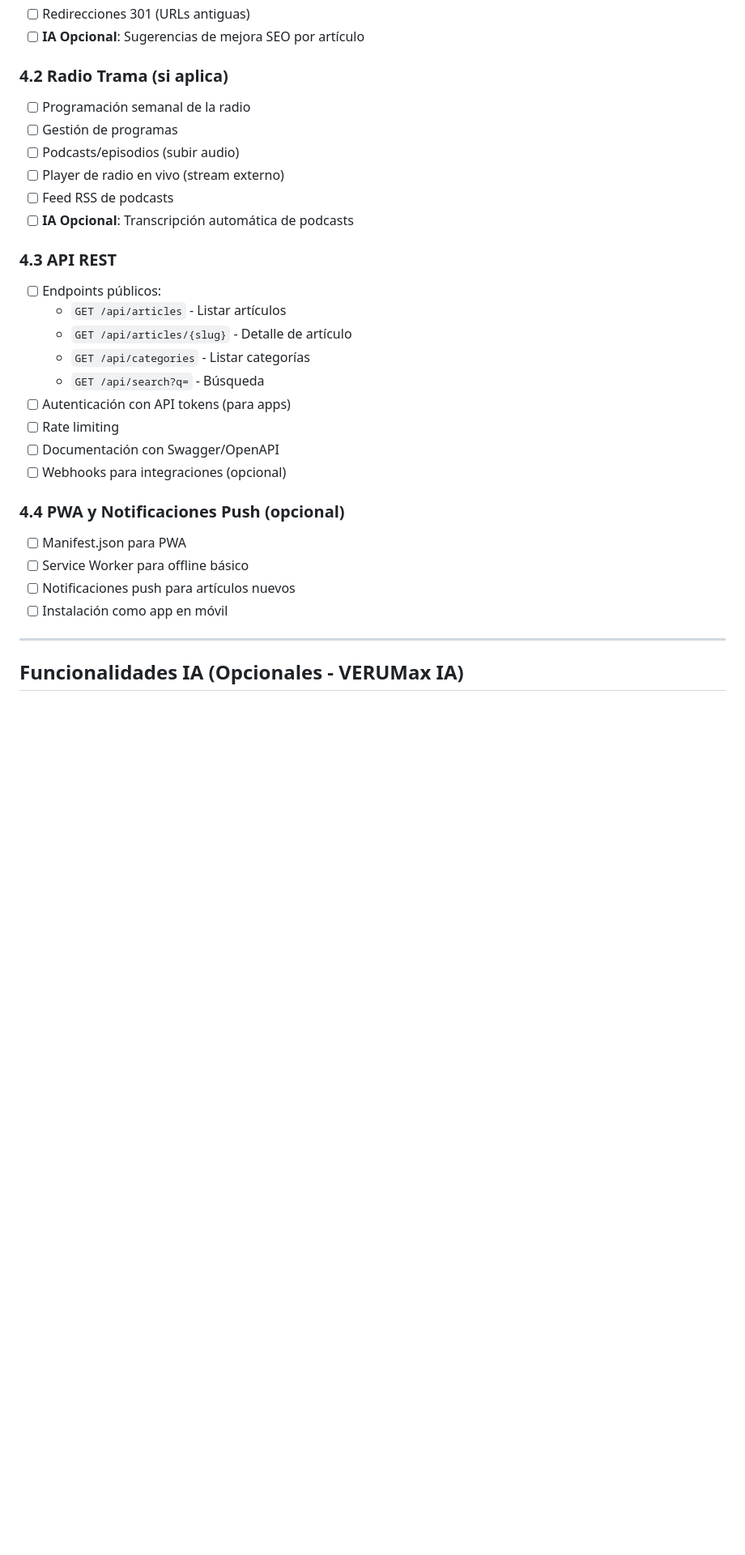
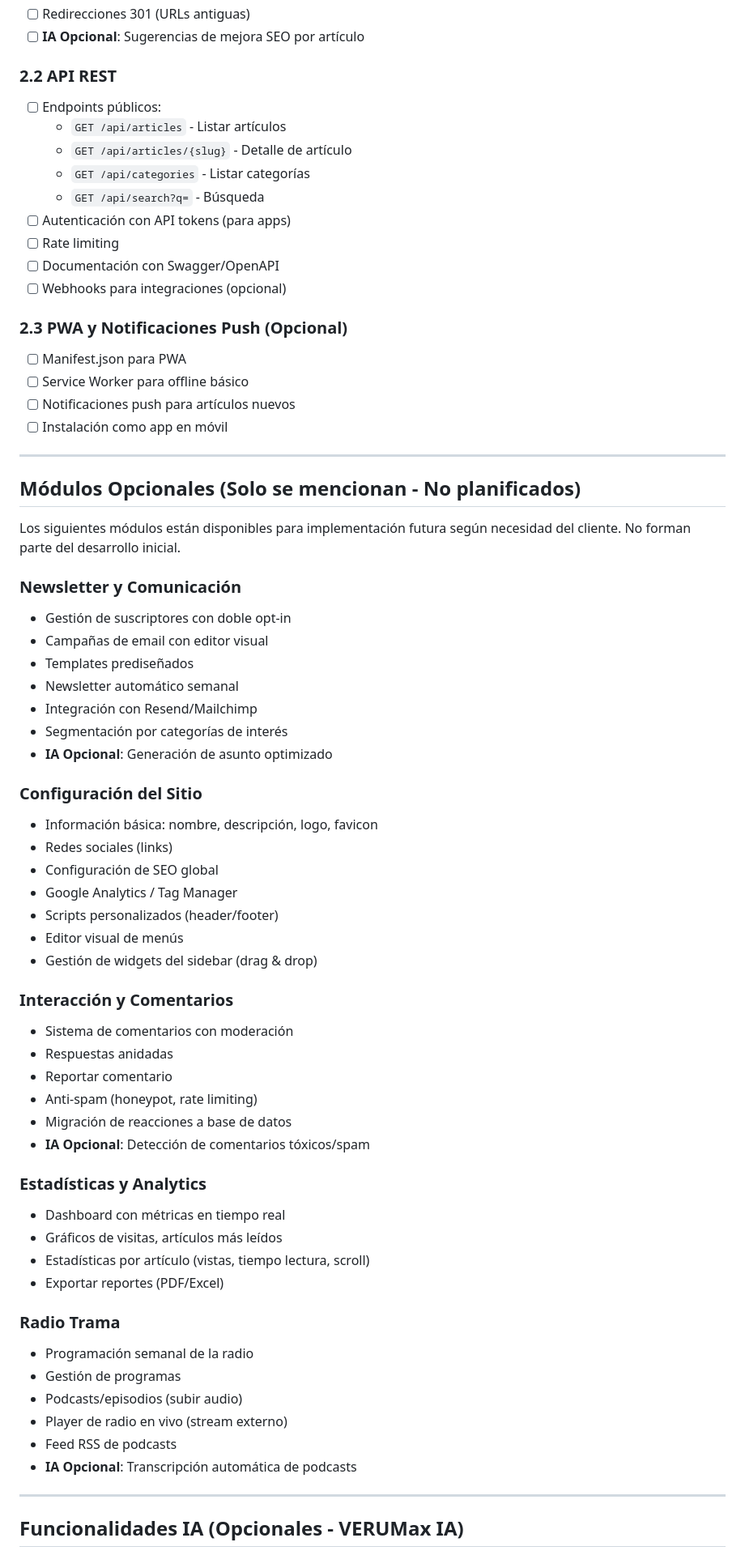
Before and after one commit to xavieraguirreal/tramaeducativa, a Markdown page: PLAN_BACKEND.md, the part around one of its changes. Shown at 81% size. Drawn GitHub-style; blank space fills up the shorter version.

```diff
--- a/PLAN_BACKEND.md
+++ b/PLAN_BACKEND.md
@@ -164,15 +82,7 @@
 - [ ] Redirecciones 301 (URLs antiguas)
 - [ ] **IA Opcional**: Sugerencias de mejora SEO por artículo
 
-### 4.2 Radio Trama (si aplica)
-- [ ] Programación semanal de la radio
-- [ ] Gestión de programas
-- [ ] Podcasts/episodios (subir audio)
-- [ ] Player de radio en vivo (stream externo)
-- [ ] Feed RSS de podcasts
-- [ ] **IA Opcional**: Transcripción automática de podcasts
-
-### 4.3 API REST
+### 2.2 API REST
 - [ ] Endpoints públicos:
   - `GET /api/articles` - Listar artículos
   - `GET /api/articles/{slug}` - Detalle de artículo
@@ -183,11 +93,57 @@
 - [ ] Documentación con Swagger/OpenAPI
 - [ ] Webhooks para integraciones (opcional)
 
-### 4.4 PWA y Notificaciones Push (opcional)
+### 2.3 PWA y Notificaciones Push (Opcional)
 - [ ] Manifest.json para PWA
 - [ ] Service Worker para offline básico
 - [ ] Notificaciones push para artículos nuevos
 - [ ] Instalación como app en móvil
+
+---
+
+## Módulos Opcionales (Solo se mencionan - No planificados)
+
+Los siguientes módulos están disponibles para implementación futura según necesidad del cliente. No forman parte del desarrollo inicial.
+
+### Newsletter y Comunicación
+- Gestión de suscriptores con doble opt-in
+- Campañas de email con editor visual
+- Templates prediseñados
+- Newsletter automático semanal
+- Integración con Resend/Mailchimp
+- Segmentación por categorías de interés
+- **IA Opcional**: Generación de asunto optimizado
+
+### Configuración del Sitio
+- Información básica: nombre, descripción, logo, favicon
+- Redes sociales (links)
+- Configuración de SEO global
+- Google Analytics / Tag Manager
+- Scripts personalizados (header/footer)
+- Editor visual de menús
+- Gestión de widgets del sidebar (drag & drop)
+
+### Interacción y Comentarios
+- Sistema de comentarios con moderación
+- Respuestas anidadas
+- Reportar comentario
+- Anti-spam (honeypot, rate limiting)
+- Migración de reacciones a base de datos
+- **IA Opcional**: Detección de comentarios tóxicos/spam
+
+### Estadísticas y Analytics
+- Dashboard con métricas en tiempo real
+- Gráficos de visitas, artículos más leídos
+- Estadísticas por artículo (vistas, tiempo lectura, scroll)
+- Exportar reportes (PDF/Excel)
+
+### Radio Trama
+- Programación semanal de la radio
+- Gestión de programas
+- Podcasts/episodios (subir audio)
+- Player de radio en vivo (stream externo)
+- Feed RSS de podcasts
+- **IA Opcional**: Transcripción automática de podcasts
 
 ---
 
```
Also changed, not shown: other parts of PLAN_BACKEND.md (+42 -130 lines), PROPUESTA_BACKEND_TRAMA.md (added, +330 -0 lines).
